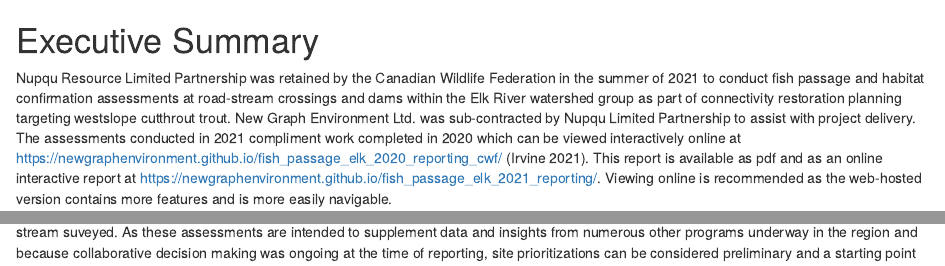
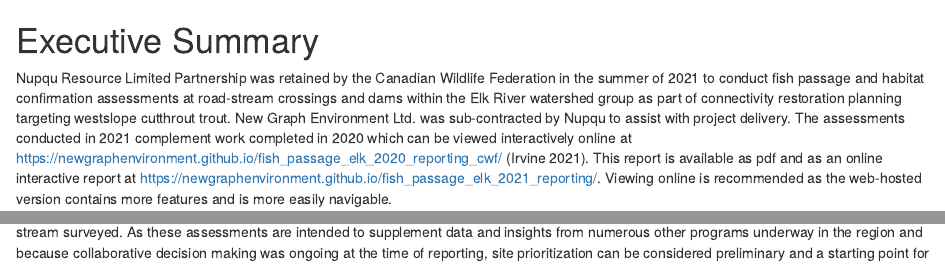
Before and after one commit to NewGraphEnvironment/fish_passage_elk_2021_reporting, an R Markdown document (0040-executive_summary.Rmd): the page in a window 1100 px wide, from its top, and a second part further down, joined at a grey line. Rendered offline with R 4.5, knitr and Pandoc, with nearby package versions; drawn as R Markdown's standard HTML page in place of the format the file asks for.

Commit message:
minor text changes.  Correct dam stream names to context

```diff
--- a/0040-executive_summary.Rmd
+++ b/0040-executive_summary.Rmd
@@ -2,7 +2,7 @@
 
 # Executive Summary {.front-matter .unnumbered}
 
-Nupqu Resource Limited Partnership was retained by the Canadian Wildlife Federation in the summer of 2021 to conduct fish passage and habitat confirmation assessments at road-stream crossings and dams within the Elk River watershed group as part of connectivity restoration planning targeting westslope cutthrout trout. New Graph Environment Ltd. was sub-contracted by Nupqu Limited Partnership to assist with project delivery. The assessments conducted in 2021 compliment work completed in 2020 which can be viewed interactively online at https://newgraphenvironment.github.io/fish_passage_elk_2020_reporting_cwf/ [@irvine2021UpperElk].
+Nupqu Resource Limited Partnership was retained by the Canadian Wildlife Federation in the summer of 2021 to conduct fish passage and habitat confirmation assessments at road-stream crossings and dams within the Elk River watershed group as part of connectivity restoration planning targeting westslope cutthrout trout. New Graph Environment Ltd. was sub-contracted by Nupqu to assist with project delivery. The assessments conducted in 2021 complement work completed in 2020 which can be viewed interactively online at https://newgraphenvironment.github.io/fish_passage_elk_2020_reporting_cwf/ [@irvine2021UpperElk].
 `r if(identical(gitbook_on, FALSE))knitr::asis_output("This report is available as pdf and as an online interactive report at https://newgraphenvironment.github.io/fish_passage_elk_2021_reporting/. Viewing online is recommended as the web-hosted version contains more features and is more easily navigable.")`
 
 
@@ -19,7 +19,7 @@
 
 <br>
 
-In 2021, habitat confirmation assessments were conducted at `r hab_site_priorities %>% nrow()` sites in the Elk River watershed group with a total of approximately `r habitat_confirmations_priorities %>% pull(survey_length_m) %>% sum() %>% round(-3)/1000`km of stream suveyed. As these assessments are intended to supplement data and insights from numerous other programs underway in the region and because collaborative decision making was ongoing at the time of reporting, site prioritizations can be considered preliminary and a starting point for discussions with connectivity partners, stakeholders and industry/regulatory professionals.  `r hab_site_priorities %>% filter(priority %ilike% 'high') %>% nrow() %>% english::as.english() %>% str_to_title()` crossings were rated as high priorities for proceeding to design for replacement, `r hab_site_priorities %>% filter(priority %ilike% 'Moderate') %>% nrow() %>% english::as.english()` crossings were rated as moderate priorities, and `r hab_site_priorities %>% filter(priority %ilike% 'Low') %>% nrow() %>% english::as.english()` crossings were rated as low priorities.  Only summary tables and raw data is provided for surveys conducted within the Flathead River sub-basin (`r tab_dams_raw %>% arrange(id) %>% pull(stream) %>% knitr::combine_words()`) with additional reporting potentially provided for these sites in the future under separate cover. Detailed information for each site assessed with Phase 2 assessments on streams that drain into the Elk River are presented within site specific appendices to this document.
+In 2021, habitat confirmation assessments were conducted at `r hab_site_priorities %>% nrow()` sites in the Elk River watershed group with a total of approximately `r habitat_confirmations_priorities %>% pull(survey_length_m) %>% sum() %>% round(-3)/1000`km of stream surveyed. As these assessments are intended to supplement data and insights from numerous other programs underway in the region and because collaborative decision making was ongoing at the time of reporting, site prioritization can be considered preliminary and a starting point for discussions with connectivity partners, stakeholders and industry/regulatory professionals.  `r hab_site_priorities %>% filter(priority %ilike% 'high') %>% nrow() %>% english::as.english() %>% str_to_title()` crossings were rated as high priorities for proceeding to design for replacement, `r hab_site_priorities %>% filter(priority %ilike% 'Moderate') %>% nrow() %>% english::as.english()` crossings were rated as moderate priorities, and `r hab_site_priorities %>% filter(priority %ilike% 'Low') %>% nrow() %>% english::as.english()` crossings were rated as low priorities.  Only summary tables and raw data are provided for surveys conducted within the Flathead River sub-basin with additional reporting potentially provided for these sites in the future under separate cover. Detailed information for each site assessed with Phase 2 assessments on streams that drain into the Elk River are presented within site specific appendices to this document.  In addition, fish passage assessments of dams located on `r tab_dams_raw %>% arrange(id) %>% pull(stream) %>% knitr::combine_words()` were conducted with results presented within the "Results and Discussion" section.
 
 <br>
 
```
